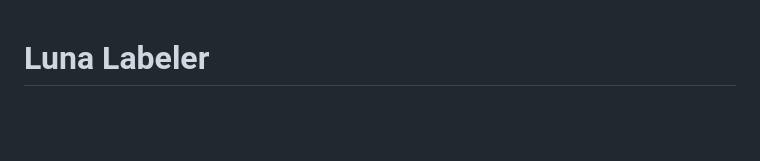
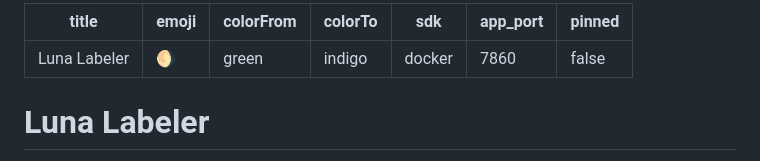
Before and after one commit to F1nnSBK/luna_labeler, a Markdown page: README.md, the part around the change. Rendered like a GitHub page; blank space fills up the shorter version.

Commit message:
build: add HF Space configuration metadata to README.md

```diff
--- a/README.md
+++ b/README.md
@@ -1,3 +1,13 @@
+---
+title: Luna Labeler
+emoji: 🌖
+colorFrom: green
+colorTo: indigo
+sdk: docker
+app_port: 7860
+pinned: false
+---
+
 # Luna Labeler
 
 Luna Labeler is a fast, specialized web-based tool designed for **instance segmentation labeling** on lunar surface images. It allows annotators to identify and outline features like pits, stones, and craters directly on a web interface using an overlay canvas. Label data is stored in a relational database (e.g., Supabase PostgreSQL) and can be exported as ML-ready segmentation masks.
```
